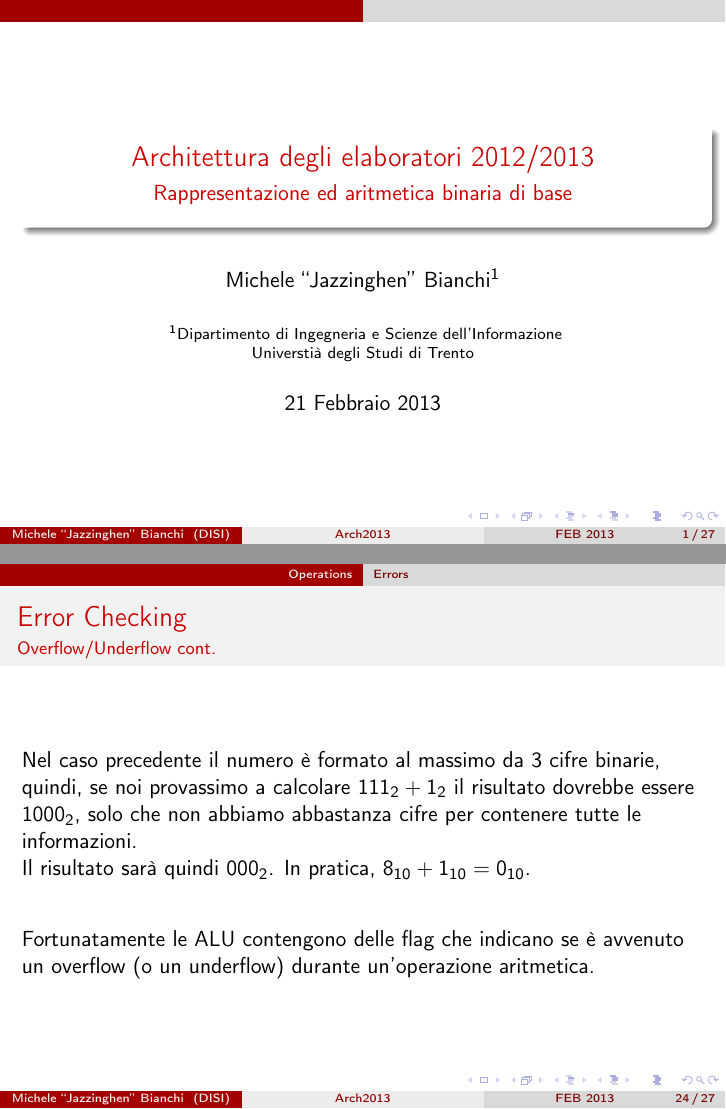
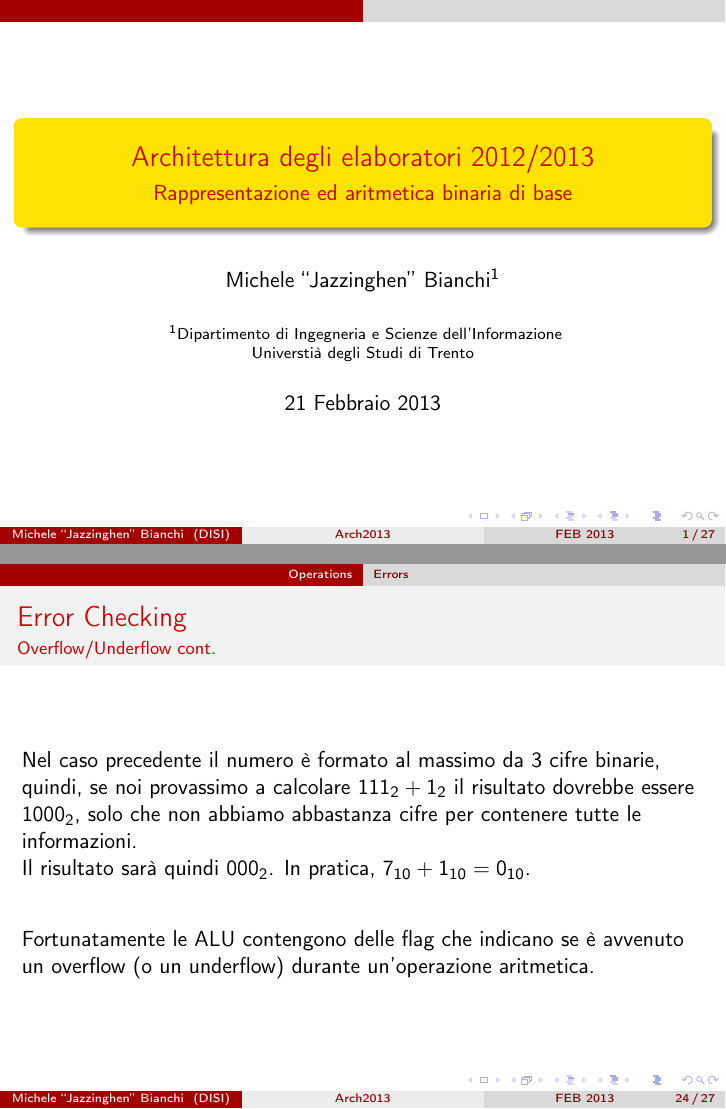
Before and after one commit to Jazzinghen/UniTNArch2013, LaTeX slides (Slides/Lesson 1 - Binary Intro/Lesson 1.tex): pages 1 and 37 of 40, joined at a grey line. Compiled offline with pdfLaTeX.

Commit message:
Completed lesson 1 with corrections

```diff
--- a/Slides/Lesson 1 - Binary Intro/Lesson 1.tex
+++ b/Slides/Lesson 1 - Binary Intro/Lesson 1.tex
@@ -1,5 +1,5 @@
 \documentclass{beamer}
-\usetheme{CambridgeUS}
+\usetheme{AnnArbor}
 \usecolortheme{beaver}
 \usepackage[utf8]{inputenc}
 \usepackage[T1]{fontenc}
@@ -475,7 +475,7 @@
     calcolare $111_{2} + 1_{2}$ il risultato dovrebbe essere $1000_{2}$, solo che non abbiamo abbastanza
     cifre per contenere tutte le informazioni.
 
-    Il risultato sarà quindi $000_{2}$. In pratica, $8_{10} + 1_{10} = 0_{10}$.
+    Il risultato sarà quindi $000_{2}$. In pratica, $7_{10} + 1_{10} = 0_{10}$.
 
     \vspace{2em}
     \pause
```
Also changed, not shown: Slides/Lesson 1 - Binary Intro/IMGs/TheBurningWheel.svg.
